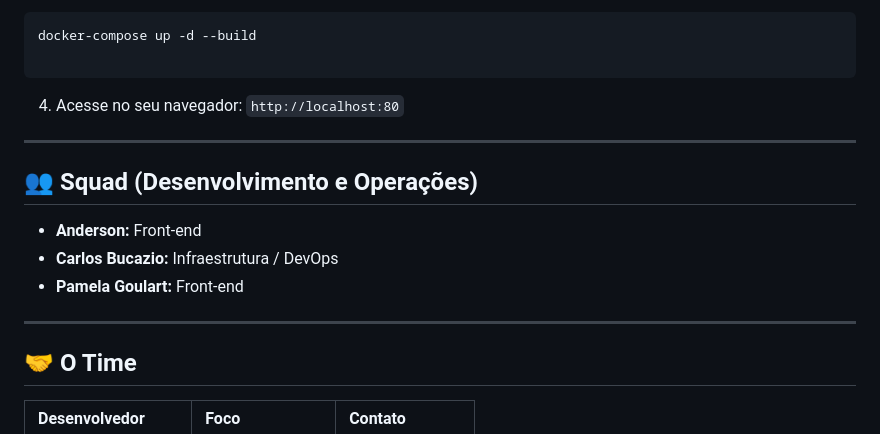
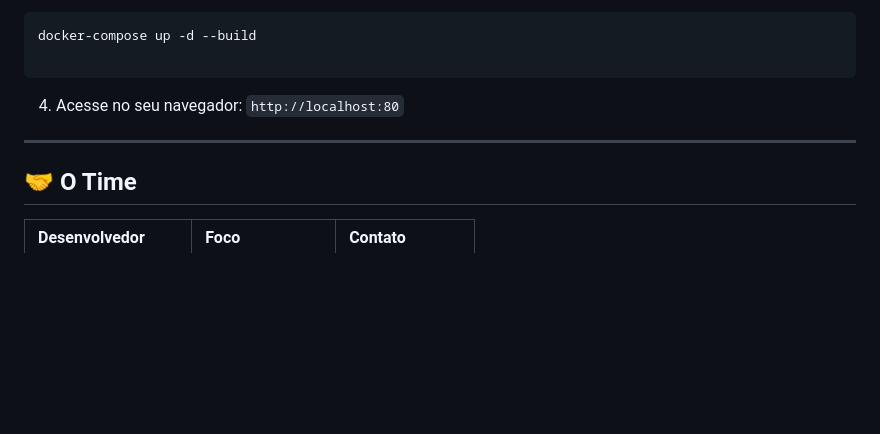
Before and after one commit to Krl0sEd/SyncOps, a Markdown page: README.md, the part around the change. Drawn GitHub-style; blank space fills up the shorter version.

Commit message:
Remove squad section from README
Removed squad members section from README.

```diff
--- a/README.md
+++ b/README.md
@@ -64,14 +64,6 @@ docker-compose up -d --build
 
 ---
 
-## 👥 Squad (Desenvolvimento e Operações)
-
-* **Anderson:** Front-end
-* **Carlos Bucazio:** Infraestrutura / DevOps
-* **Pamela Goulart:** Front-end
-
----
-
 ## 🤝 O Time
 
 | Desenvolvedor | Foco | Contato |
```
